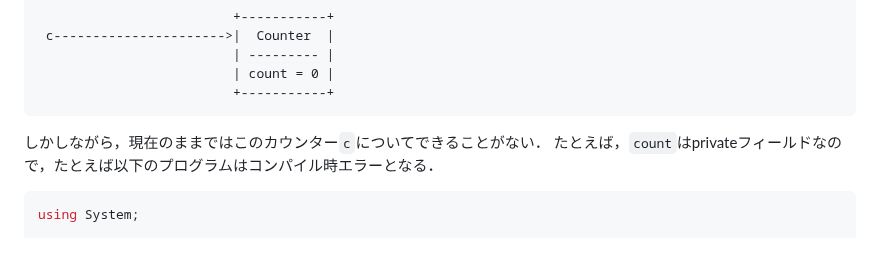
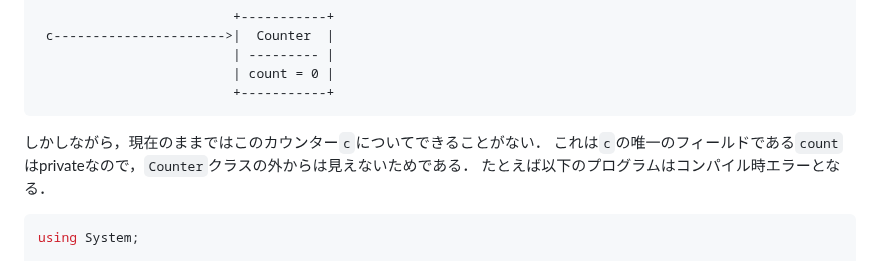
Before and after one commit to kztk-m/proenb-csharp-websrc, a Markdown page: websrc/pages/w1.md, the part around one of its changes. Drawn GitHub-style.

Commit message:
Minor tweak

````diff
--- a/websrc/pages/w1.md
+++ b/websrc/pages/w1.md
@@ -115,7 +115,8 @@ Counter c = new Counter(0);
 ```
 
 しかしながら，現在のままではこのカウンター``c``についてできることがない．
-たとえば，``count``はprivateフィールドなので，たとえば以下のプログラムはコンパイル時エラーとなる．
+これは`c`の唯一のフィールドである``count``はprivateなので，`Counter`クラスの外からは見えないためである．
+たとえば以下のプログラムはコンパイル時エラーとなる．
 
 ```cs
 using System;
````
Also changed, not shown: other parts of websrc/pages/w1.md (+1 -1 lines).
